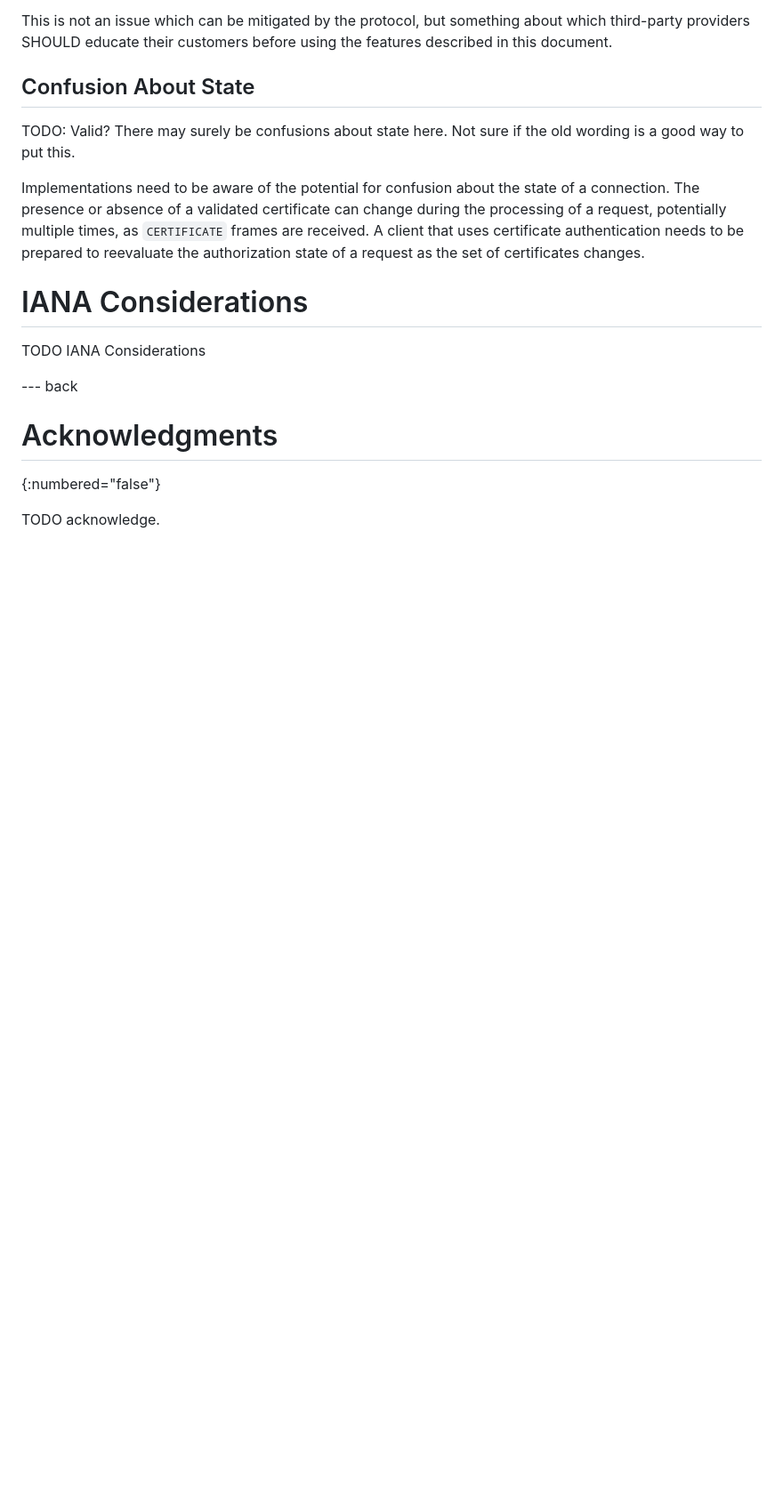
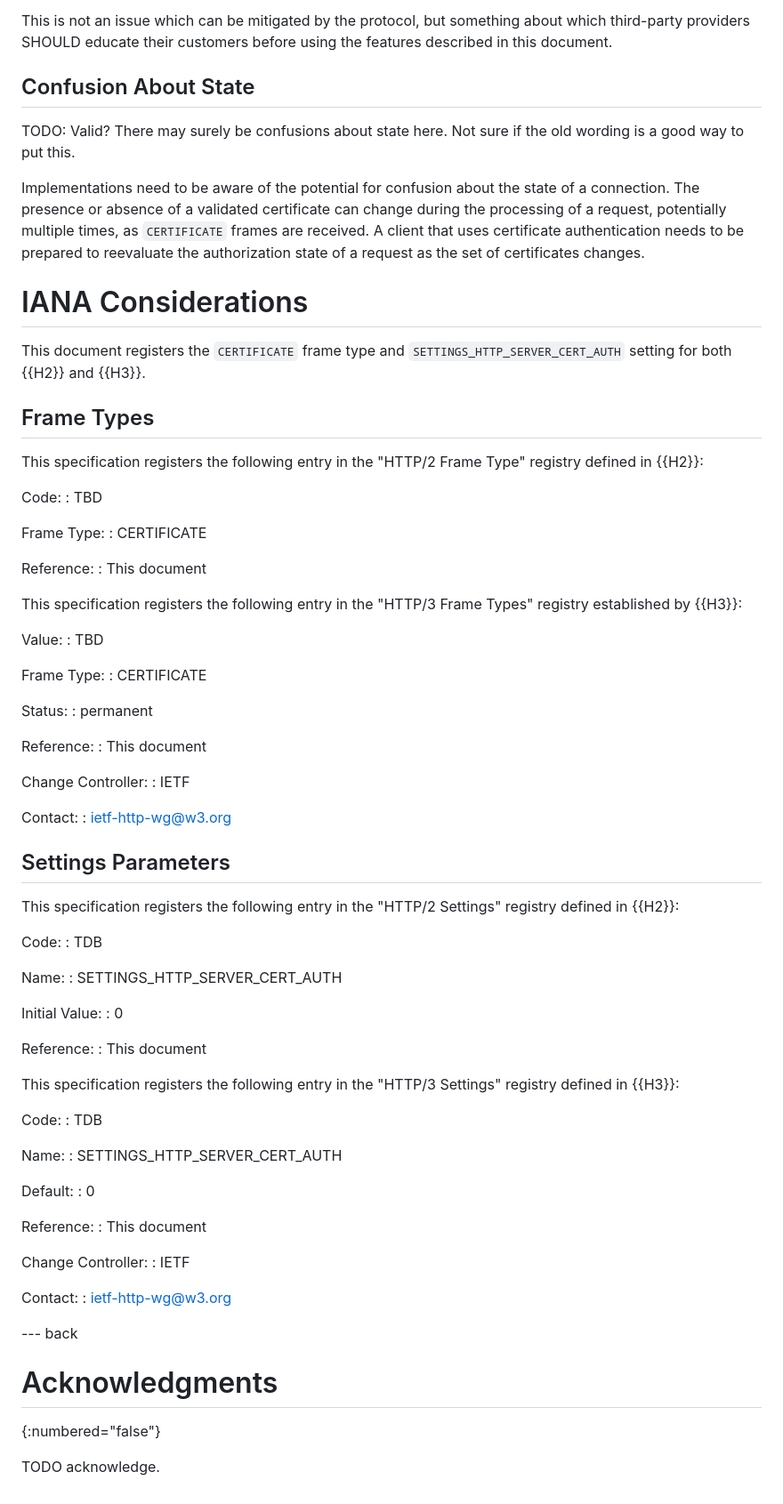
Before and after one commit to egorbaty/draft-httpbis-secondary-server-certs, a Markdown page: draft-egorbaty-httpbis-secondary-server-certs.md, the part around the change. Shown at 89% size. Drawn GitHub-style; blank space fills up the shorter version.

Commit message:
Fill out IANA Considerations
Closes #6

```diff
--- a/draft-egorbaty-httpbis-secondary-server-certs.md
+++ b/draft-egorbaty-httpbis-secondary-server-certs.md
@@ -382,11 +382,66 @@ during the processing of a request, potentially multiple times, as
 authentication needs to be prepared to reevaluate the authorization state of a
 request as the set of certificates changes.
 
-
 # IANA Considerations
 
-TODO IANA Considerations
+This document registers the `CERTIFICATE` frame type and `SETTINGS_HTTP_SERVER_CERT_AUTH`
+setting for both {{H2}} and {{H3}}.
 
+## Frame Types
+
+This specification registers the following entry in the "HTTP/2 Frame Type" registry
+defined in {{H2}}:
+
+Code: : TBD
+
+Frame Type: : CERTIFICATE
+
+Reference: : This document
+
+
+This specification registers the following entry in the "HTTP/3 Frame Types" registry
+established by {{H3}}:
+
+Value: : TBD
+
+Frame Type: : CERTIFICATE
+
+Status: : permanent
+
+Reference: : This document
+
+Change Controller: : IETF
+
+Contact: : ietf-http-wg@w3.org
+
+## Settings Parameters
+
+This specification registers the following entry in the "HTTP/2 Settings" registry
+defined in {{H2}}:
+
+Code: : TDB
+
+Name: : SETTINGS_HTTP_SERVER_CERT_AUTH
+
+Initial Value: : 0
+
+Reference: : This document
+
+
+This specification registers the following entry in the "HTTP/3 Settings" registry
+defined in {{H3}}:
+
+Code: : TDB
+
+Name: : SETTINGS_HTTP_SERVER_CERT_AUTH
+
+Default: : 0
+
+Reference: : This document
+
+Change Controller: : IETF
+
+Contact: : ietf-http-wg@w3.org
 
 --- back
 
```
